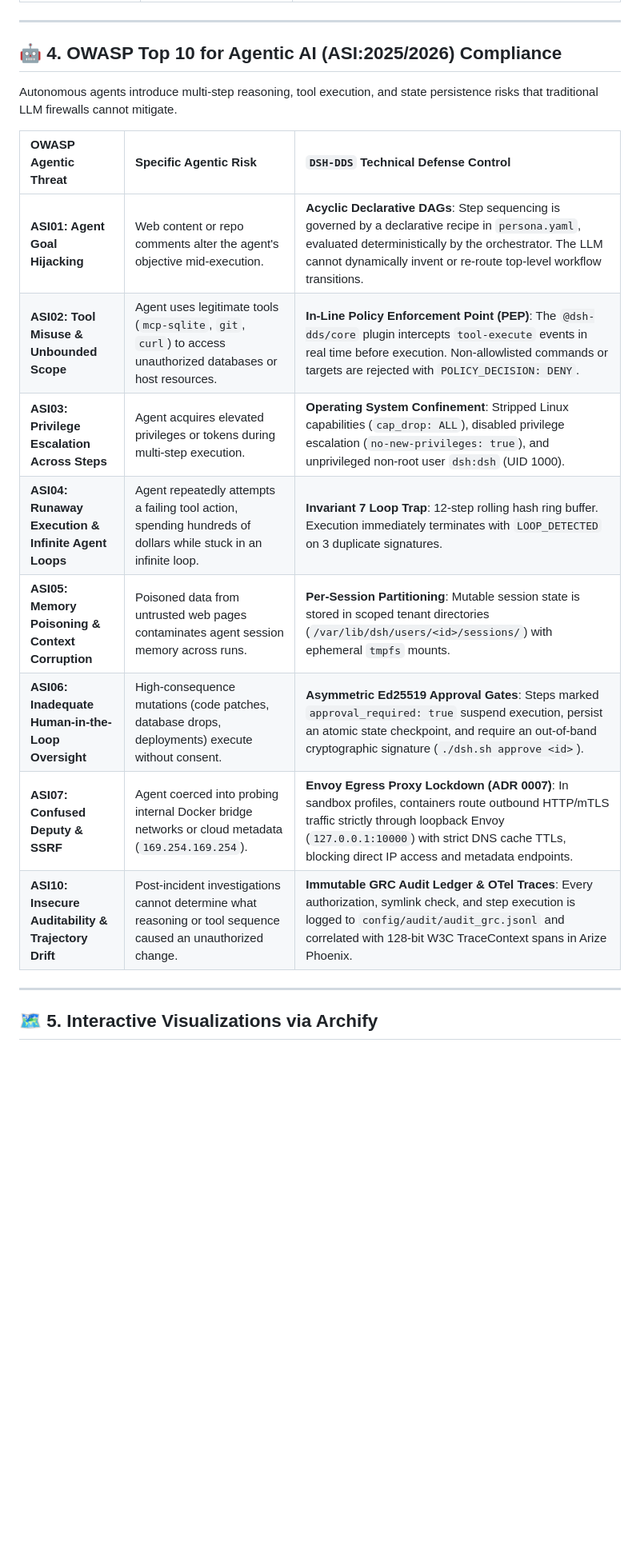
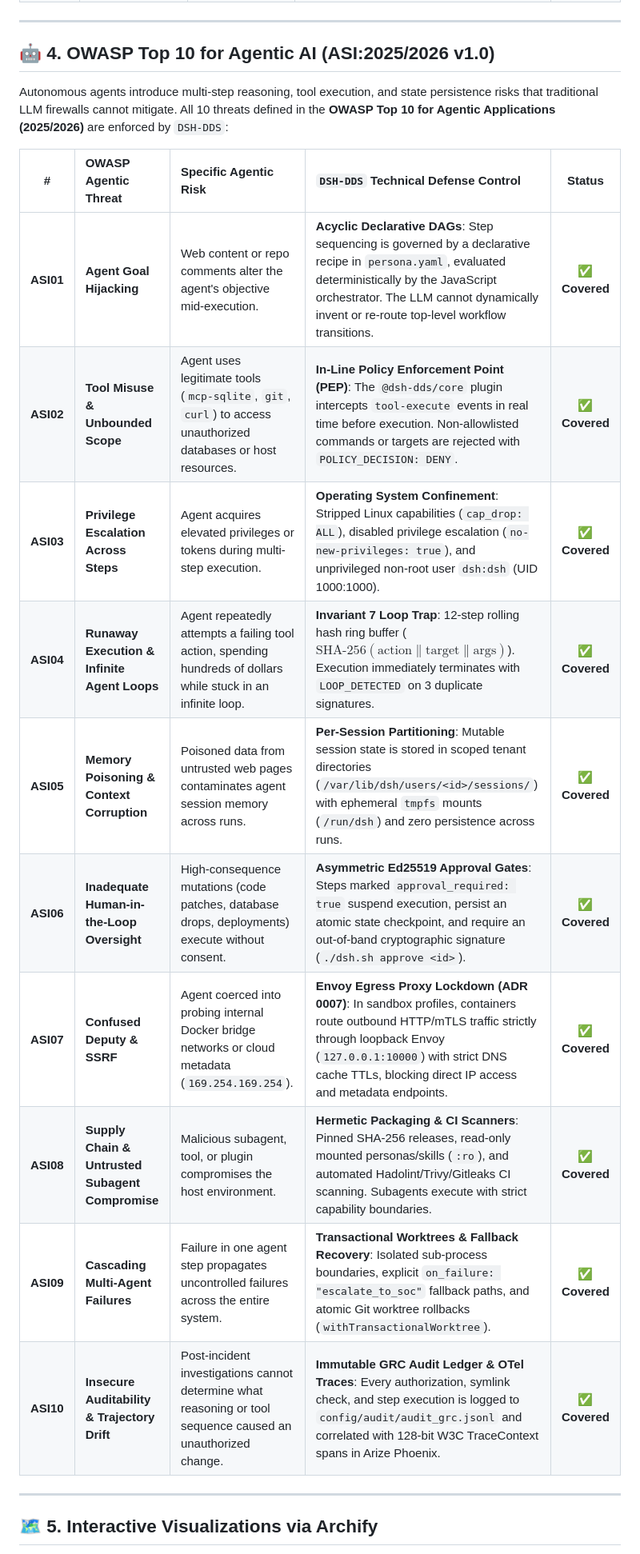
Before and after one commit to hdjebar/DSH-DDS, a Markdown page: docs/guardrails.md, the part around one of its changes. Shown at 80% size. GitHub-like rendering; blank space fills up the shorter version.

Commit message:
docs(guardrails): complete full 10-for-10 OWASP LLM and OWASP Agentic AI matrices

```diff
--- a/docs/guardrails.md
+++ b/docs/guardrails.md
@@ -220,20 +227,22 @@ Every guardrail enforcement decision is recorded in two audit channels:
 
 ---
 
-## 🤖 4. OWASP Top 10 for Agentic AI (ASI:2025/2026) Compliance
+## 🤖 4. OWASP Top 10 for Agentic AI (ASI:2025/2026 v1.0)
 
-Autonomous agents introduce multi-step reasoning, tool execution, and state persistence risks that traditional LLM firewalls cannot mitigate.
+Autonomous agents introduce multi-step reasoning, tool execution, and state persistence risks that traditional LLM firewalls cannot mitigate. All 10 threats defined in the **OWASP Top 10 for Agentic Applications (2025/2026)** are enforced by `DSH-DDS`:
 
-| OWASP Agentic Threat | Specific Agentic Risk | `DSH-DDS` Technical Defense Control |
-| :--- | :--- | :--- |
-| **ASI01: Agent Goal Hijacking** | Web content or repo comments alter the agent's objective mid-execution. | **Acyclic Declarative DAGs**: Step sequencing is governed by a declarative recipe in `persona.yaml`, evaluated deterministically by the orchestrator. The LLM cannot dynamically invent or re-route top-level workflow transitions. |
-| **ASI02: Tool Misuse & Unbounded Scope** | Agent uses legitimate tools (`mcp-sqlite`, `git`, `curl`) to access unauthorized databases or host resources. | **In-Line Policy Enforcement Point (PEP)**: The `@dsh-dds/core` plugin intercepts `tool-execute` events in real time before execution. Non-allowlisted commands or targets are rejected with `POLICY_DECISION: DENY`. |
-| **ASI03: Privilege Escalation Across Steps** | Agent acquires elevated privileges or tokens during multi-step execution. | **Operating System Confinement**: Stripped Linux capabilities (`cap_drop: ALL`), disabled privilege escalation (`no-new-privileges: true`), and unprivileged non-root user `dsh:dsh` (UID 1000). |
-| **ASI04: Runaway Execution & Infinite Agent Loops** | Agent repeatedly attempts a failing tool action, spending hundreds of dollars while stuck in an infinite loop. | **Invariant 7 Loop Trap**: 12-step rolling hash ring buffer. Execution immediately terminates with `LOOP_DETECTED` on 3 duplicate signatures. |
-| **ASI05: Memory Poisoning & Context Corruption** | Poisoned data from untrusted web pages contaminates agent session memory across runs. | **Per-Session Partitioning**: Mutable session state is stored in scoped tenant directories (`/var/lib/dsh/users/<id>/sessions/`) with ephemeral `tmpfs` mounts. |
-| **ASI06: Inadequate Human-in-the-Loop Oversight** | High-consequence mutations (code patches, database drops, deployments) execute without consent. | **Asymmetric Ed25519 Approval Gates**: Steps marked `approval_required: true` suspend execution, persist an atomic state checkpoint, and require an out-of-band cryptographic signature (`./dsh.sh approve <id>`). |
-| **ASI07: Confused Deputy & SSRF** | Agent coerced into probing internal Docker bridge networks or cloud metadata (`169.254.169.254`). | **Envoy Egress Proxy Lockdown (ADR 0007)**: In sandbox profiles, containers route outbound HTTP/mTLS traffic strictly through loopback Envoy (`127.0.0.1:10000`) with strict DNS cache TTLs, blocking direct IP access and metadata endpoints. |
-| **ASI10: Insecure Auditability & Trajectory Drift** | Post-incident investigations cannot determine what reasoning or tool sequence caused an unauthorized change. | **Immutable GRC Audit Ledger & OTel Traces**: Every authorization, symlink check, and step execution is logged to `config/audit/audit_grc.jsonl` and correlated with 128-bit W3C TraceContext spans in Arize Phoenix. |
+| # | OWASP Agentic Threat | Specific Agentic Risk | `DSH-DDS` Technical Defense Control | Status |
+| :-: | :--- | :--- | :--- | :-: |
+| **ASI01** | **Agent Goal Hijacking** | Web content or repo comments alter the agent's objective mid-execution. | **Acyclic Declarative DAGs**: Step sequencing is governed by a declarative recipe in `persona.yaml`, evaluated deterministically by the JavaScript orchestrator. The LLM cannot dynamically invent or re-route top-level workflow transitions. | ✅ **Covered** |
+| **ASI02** | **Tool Misuse & Unbounded Scope** | Agent uses legitimate tools (`mcp-sqlite`, `git`, `curl`) to access unauthorized databases or host resources. | **In-Line Policy Enforcement Point (PEP)**: The `@dsh-dds/core` plugin intercepts `tool-execute` events in real time before execution. Non-allowlisted commands or targets are rejected with `POLICY_DECISION: DENY`. | ✅ **Covered** |
+| **ASI03** | **Privilege Escalation Across Steps** | Agent acquires elevated privileges or tokens during multi-step execution. | **Operating System Confinement**: Stripped Linux capabilities (`cap_drop: ALL`), disabled privilege escalation (`no-new-privileges: true`), and unprivileged non-root user `dsh:dsh` (UID 1000:1000). | ✅ **Covered** |
+| **ASI04** | **Runaway Execution & Infinite Agent Loops** | Agent repeatedly attempts a failing tool action, spending hundreds of dollars while stuck in an infinite loop. | **Invariant 7 Loop Trap**: 12-step rolling hash ring buffer ($\text{SHA-256}(\text{action} \parallel \text{target} \parallel \text{args})$). Execution immediately terminates with `LOOP_DETECTED` on 3 duplicate signatures. | ✅ **Covered** |
+| **ASI05** | **Memory Poisoning & Context Corruption** | Poisoned data from untrusted web pages contaminates agent session memory across runs. | **Per-Session Partitioning**: Mutable session state is stored in scoped tenant directories (`/var/lib/dsh/users/<id>/sessions/`) with ephemeral `tmpfs` mounts (`/run/dsh`) and zero persistence across runs. | ✅ **Covered** |
+| **ASI06** | **Inadequate Human-in-the-Loop Oversight** | High-consequence mutations (code patches, database drops, deployments) execute without consent. | **Asymmetric Ed25519 Approval Gates**: Steps marked `approval_required: true` suspend execution, persist an atomic state checkpoint, and require an out-of-band cryptographic signature (`./dsh.sh approve <id>`). | ✅ **Covered** |
+| **ASI07** | **Confused Deputy & SSRF** | Agent coerced into probing internal Docker bridge networks or cloud metadata (`169.254.169.254`). | **Envoy Egress Proxy Lockdown (ADR 0007)**: In sandbox profiles, containers route outbound HTTP/mTLS traffic strictly through loopback Envoy (`127.0.0.1:10000`) with strict DNS cache TTLs, blocking direct IP access and metadata endpoints. | ✅ **Covered** |
+| **ASI08** | **Supply Chain & Untrusted Subagent Compromise** | Malicious subagent, tool, or plugin compromises the host environment. | **Hermetic Packaging & CI Scanners**: Pinned SHA-256 releases, read-only mounted personas/skills (`:ro`), and automated Hadolint/Trivy/Gitleaks CI scanning. Subagents execute with strict capability boundaries. | ✅ **Covered** |
+| **ASI09** | **Cascading Multi-Agent Failures** | Failure in one agent step propagates uncontrolled failures across the entire system. | **Transactional Worktrees & Fallback Recovery**: Isolated sub-process boundaries, explicit `on_failure: "escalate_to_soc"` fallback paths, and atomic Git worktree rollbacks (`withTransactionalWorktree`). | ✅ **Covered** |
+| **ASI10** | **Insecure Auditability & Trajectory Drift** | Post-incident investigations cannot determine what reasoning or tool sequence caused an unauthorized change. | **Immutable GRC Audit Ledger & OTel Traces**: Every authorization, symlink check, and step execution is logged to `config/audit/audit_grc.jsonl` and correlated with 128-bit W3C TraceContext spans in Arize Phoenix. | ✅ **Covered** |
 
 ---
 
```
Also changed, not shown: other parts of docs/guardrails.md (+15 -8 lines).
